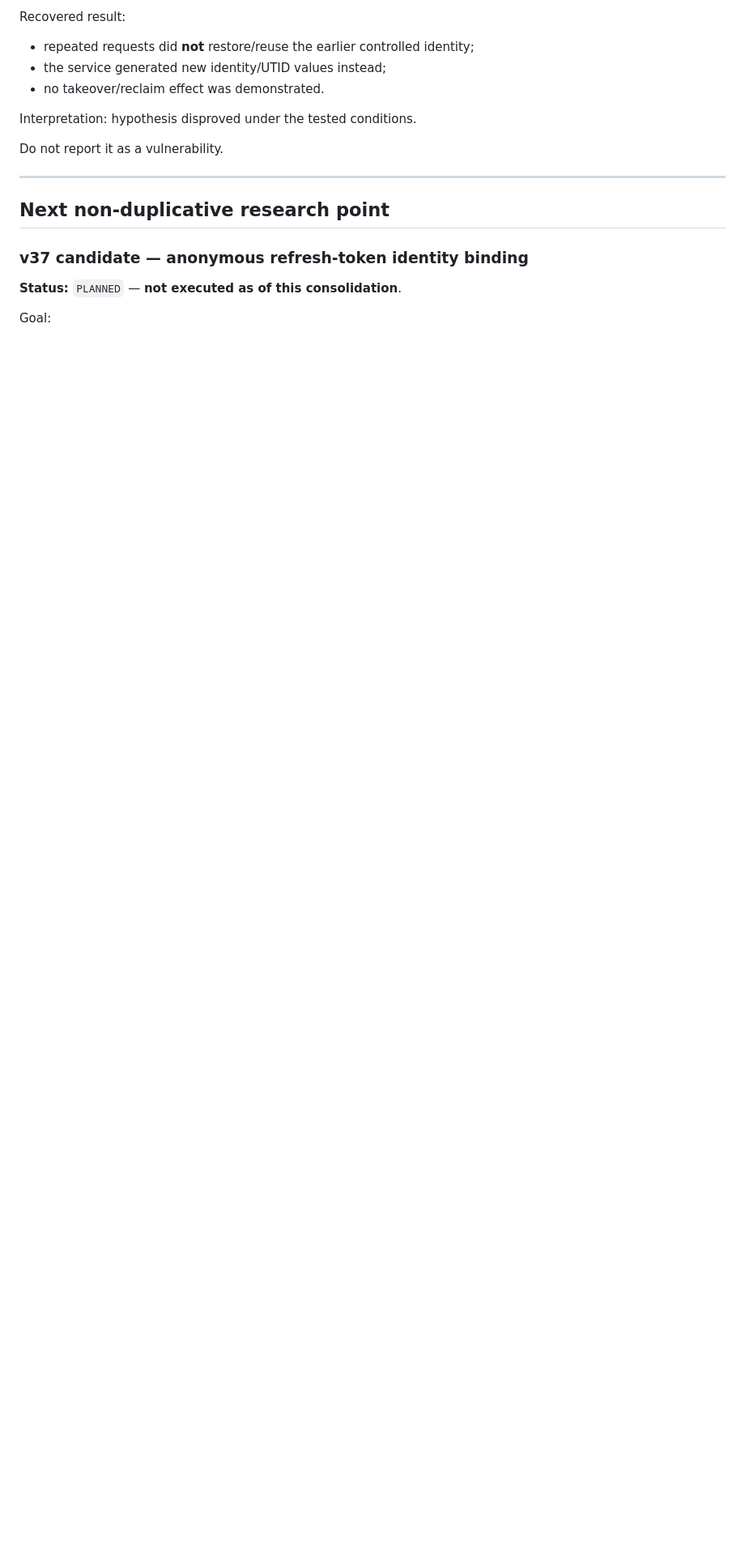
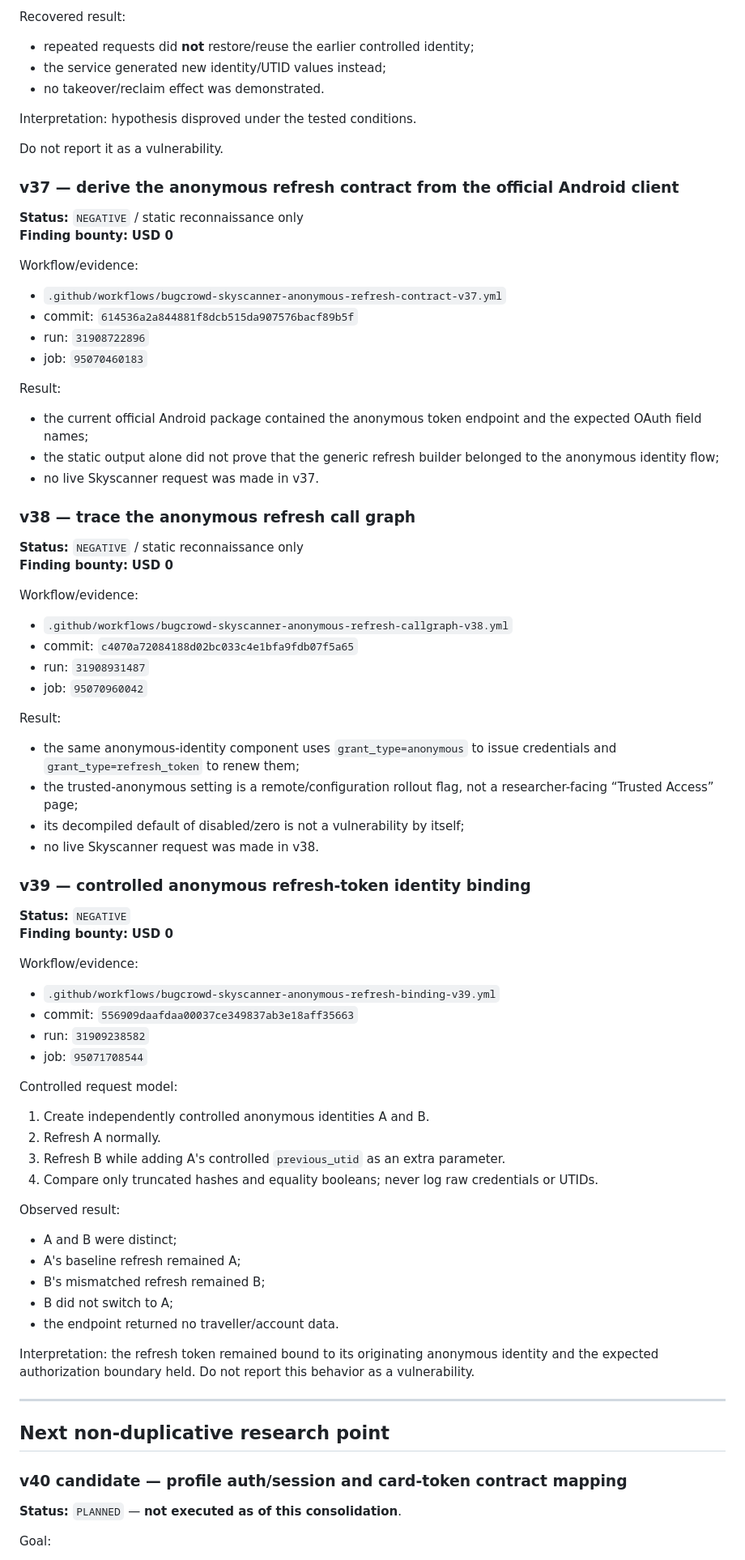
Before and after one commit to Menorzsda07/-BugBounty-AI-v2, a Markdown page: docs/continuity/BUGCROWD.md, the part around one of its changes. Shown at 81% size. GitHub-like rendering; blank space fills up the shorter version.

Commit message:
docs: record Skyscanner refresh research through v39

```diff
--- a/docs/continuity/BUGCROWD.md
+++ b/docs/continuity/BUGCROWD.md
@@ -243,11 +243,77 @@ Interpretation: hypothesis disproved under the tested conditions.
 
 Do not report it as a vulnerability.
 
+### v37 — derive the anonymous refresh contract from the official Android client
+
+**Status:** `NEGATIVE` / static reconnaissance only
+**Finding bounty:** **USD 0**
+
+Workflow/evidence:
+
+- `.github/workflows/bugcrowd-skyscanner-anonymous-refresh-contract-v37.yml`
+- commit: `614536a2a844881f8dcb515da907576bacf89b5f`
+- run: `31908722896`
+- job: `95070460183`
+
+Result:
+
+- the current official Android package contained the anonymous token endpoint and the expected OAuth field names;
+- the static output alone did not prove that the generic refresh builder belonged to the anonymous identity flow;
+- no live Skyscanner request was made in v37.
+
+### v38 — trace the anonymous refresh call graph
+
+**Status:** `NEGATIVE` / static reconnaissance only
+**Finding bounty:** **USD 0**
+
+Workflow/evidence:
+
+- `.github/workflows/bugcrowd-skyscanner-anonymous-refresh-callgraph-v38.yml`
+- commit: `c4070a72084188d02bc033c4e1bfa9fdb07f5a65`
+- run: `31908931487`
+- job: `95070960042`
+
+Result:
+
+- the same anonymous-identity component uses `grant_type=anonymous` to issue credentials and `grant_type=refresh_token` to renew them;
+- the trusted-anonymous setting is a remote/configuration rollout flag, not a researcher-facing “Trusted Access” page;
+- its decompiled default of disabled/zero is not a vulnerability by itself;
+- no live Skyscanner request was made in v38.
+
+### v39 — controlled anonymous refresh-token identity binding
+
+**Status:** `NEGATIVE`
+**Finding bounty:** **USD 0**
+
+Workflow/evidence:
+
+- `.github/workflows/bugcrowd-skyscanner-anonymous-refresh-binding-v39.yml`
+- commit: `556909daafdaa00037ce349837ab3e18aff35663`
+- run: `31909238582`
+- job: `95071708544`
+
+Controlled request model:
+
+1. Create independently controlled anonymous identities A and B.
+2. Refresh A normally.
+3. Refresh B while adding A's controlled `previous_utid` as an extra parameter.
+4. Compare only truncated hashes and equality booleans; never log raw credentials or UTIDs.
+
+Observed result:
+
+- A and B were distinct;
+- A's baseline refresh remained A;
+- B's mismatched refresh remained B;
+- B did not switch to A;
+- the endpoint returned no traveller/account data.
+
+Interpretation: the refresh token remained bound to its originating anonymous identity and the expected authorization boundary held. Do not report this behavior as a vulnerability.
+
 ---
 
 ## Next non-duplicative research point
 
-### v37 candidate — anonymous refresh-token identity binding
+### v40 candidate — profile auth/session and card-token contract mapping
 
 **Status:** `PLANNED` — **not executed as of this consolidation**.
 
```
Also changed, not shown: other parts of docs/continuity/BUGCROWD.md (+21 -16 lines).
